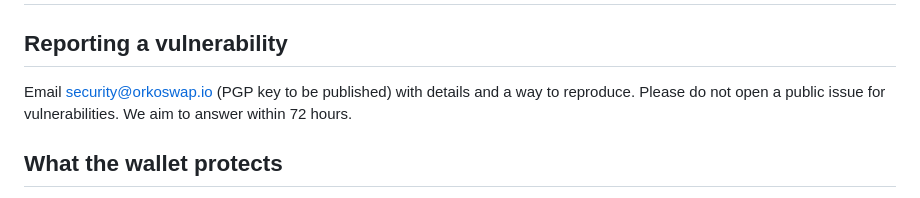
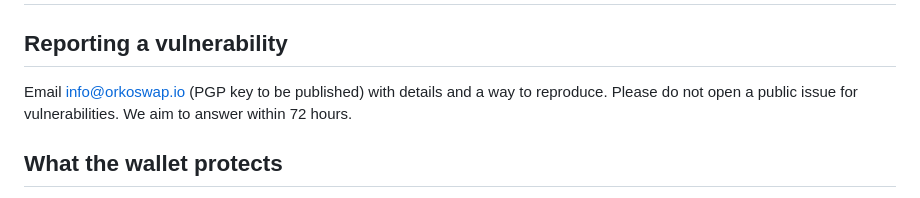
Before and after one commit to orkorepo/orkowallet-grin, a Markdown page: SECURITY.md, the part around the change. Rendered like a GitHub page.

```diff
--- a/SECURITY.md
+++ b/SECURITY.md
@@ -1,7 +1,7 @@
 # Security
 
 ## Reporting a vulnerability
-Email security@orkoswap.io (PGP key to be published) with details and a way to reproduce. Please do not open a public issue for vulnerabilities. We aim to answer within 72 hours.
+Email info@orkoswap.io (PGP key to be published) with details and a way to reproduce. Please do not open a public issue for vulnerabilities. We aim to answer within 72 hours.
 
 ## What the wallet protects
 - **Keys never leave this computer.** The seed is encrypted by grin-wallet's own storage with your password. The recovery phrase is shown only after the password is entered again, and the window is excluded from screenshots and screen recording while it is on screen.
```
Also changed, not shown: README.md (+12 -1 lines), docs/screenshots/nodes-dark.png (added), docs/screenshots/send-dark.png (added), docs/screenshots/settings-dark.png (added), docs/screenshots/wallet-dark.png (added), docs/screenshots/wallets-dark.png (added).
